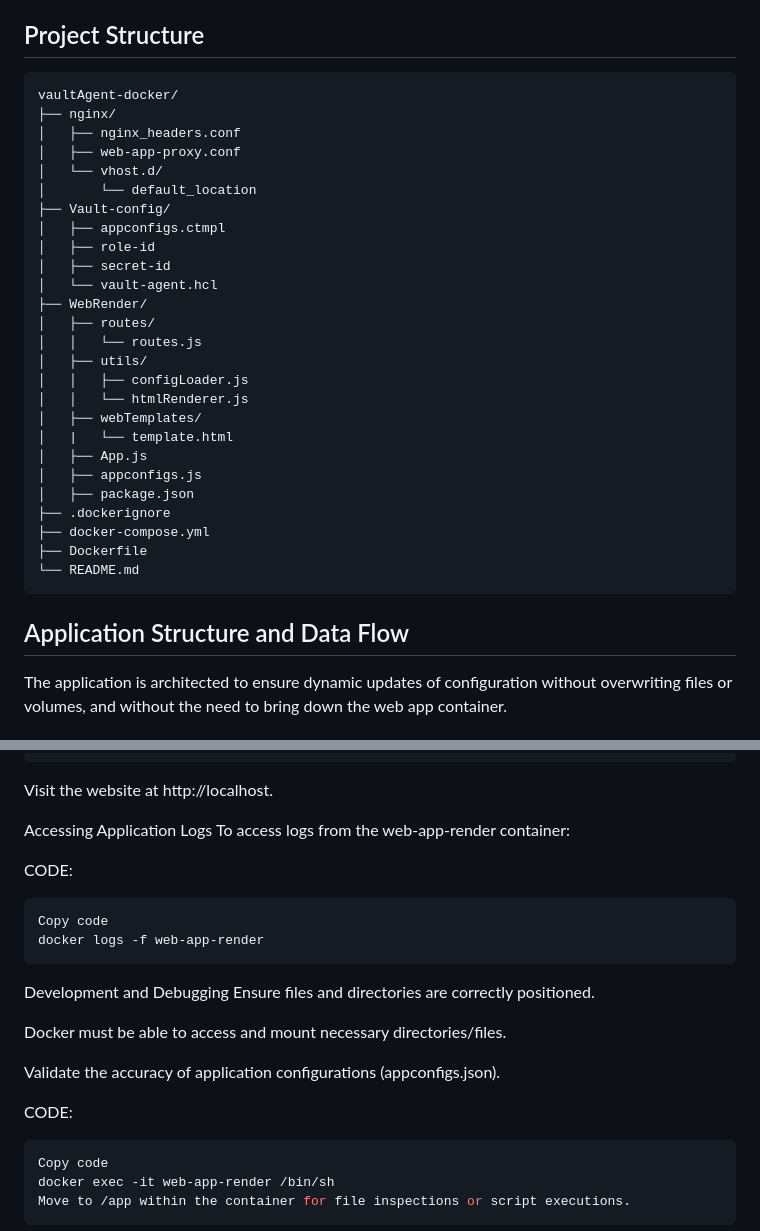
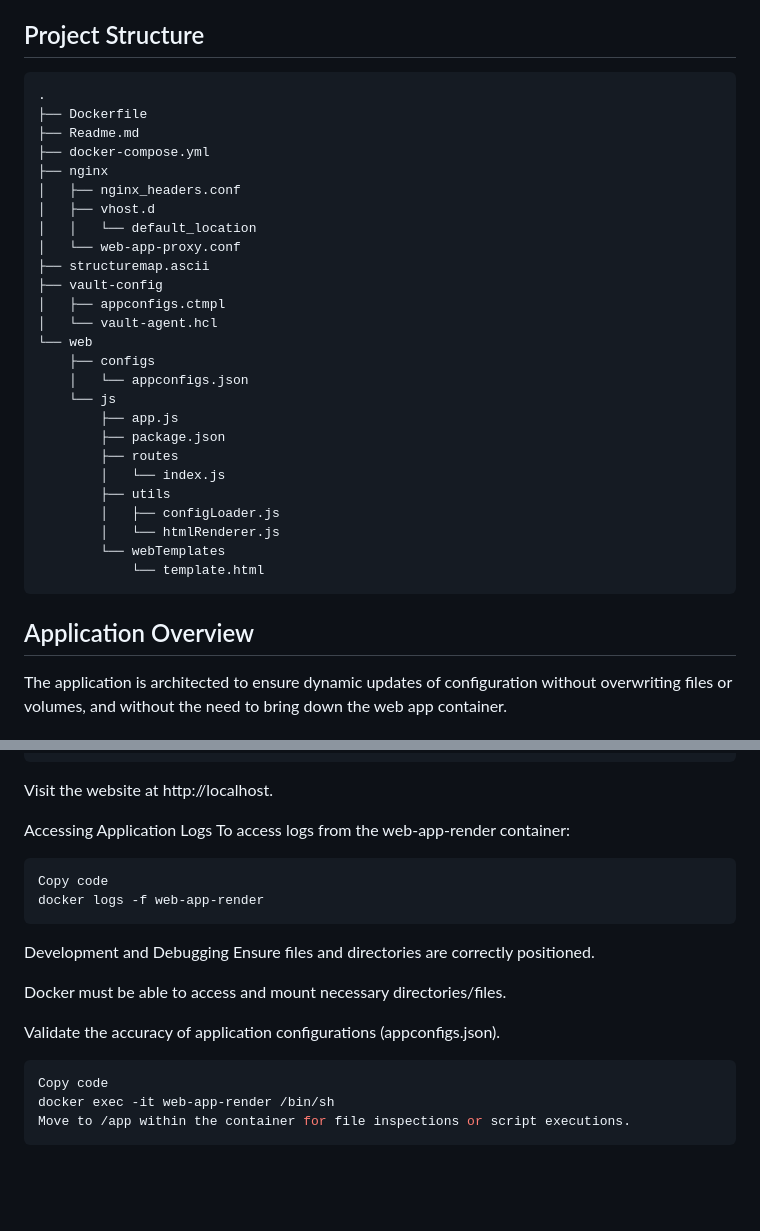
Before and after one commit to Juandi-M/vault_agent_write_operation, a Markdown page: Readme.md, 2 parts joined by grey strips. Drawn GitHub-style; blank space fills up the shorter version.

Commit message:
updated readme again for visual improvements

````diff
--- a/Readme.md
+++ b/Readme.md
@@ -15,36 +15,36 @@ This project illustrates the capabilities of Vault Agent Templating and Secret I
 
 ## Project Structure
 ```ascii
-vaultAgent-docker/
-├── nginx/
+.
+├── Dockerfile
+├── Readme.md
+├── docker-compose.yml
+├── nginx
 │   ├── nginx_headers.conf
-│   ├── web-app-proxy.conf
-│   └── vhost.d/
-│       └── default_location
-├── Vault-config/
+│   ├── vhost.d
+│   │   └── default_location
+│   └── web-app-proxy.conf
+├── structuremap.ascii
+├── vault-config
 │   ├── appconfigs.ctmpl
-│   ├── role-id
-│   ├── secret-id
 │   └── vault-agent.hcl
-├── WebRender/
-│   ├── routes/
-│   │   └── routes.js
-│   ├── utils/
-│   │   ├── configLoader.js
-│   │   └── htmlRenderer.js
-│   ├── webTemplates/
-│   |   └── template.html
-│   ├── App.js
-│   ├── appconfigs.js
-│   ├── package.json
-├── .dockerignore
-├── docker-compose.yml
-├── Dockerfile
-└── README.md
+└── web
+    ├── configs
+    │   └── appconfigs.json
+    └── js
+        ├── app.js
+        ├── package.json
+        ├── routes
+        │   └── index.js
+        ├── utils
+        │   ├── configLoader.js
+        │   └── htmlRenderer.js
+        └── webTemplates
+            └── template.html
 ```
 
 
-## Application Structure and Data Flow
+## Application Overview
 
 The application is architected to ensure dynamic updates of configuration without overwriting files or volumes, and without the need to bring down the web app container.
 
@@ -89,8 +89,6 @@ Visit the website at http://localhost.
 Accessing Application Logs
 To access logs from the web-app-render container:
 
-CODE:
-
 ```bash
 Copy code
 docker logs -f web-app-render
@@ -102,8 +100,6 @@ Ensure files and directories are correctly positioned.
 Docker must be able to access and mount necessary directories/files.
 
 Validate the accuracy of application configurations (appconfigs.json).
-
-CODE:
 
 ```bash
 Copy code
````
